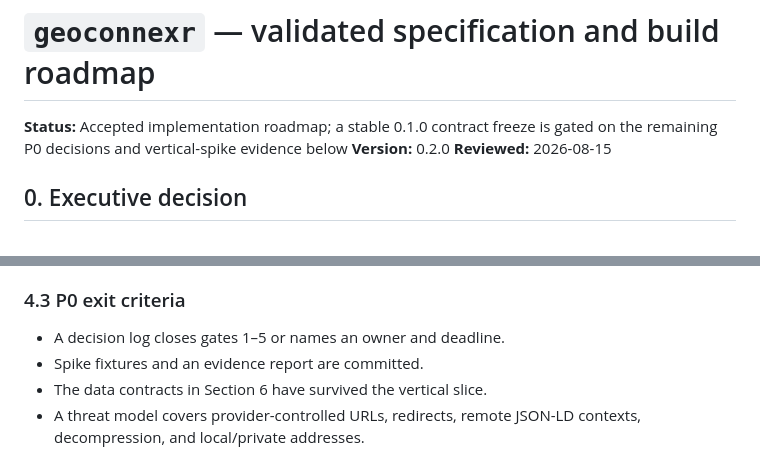
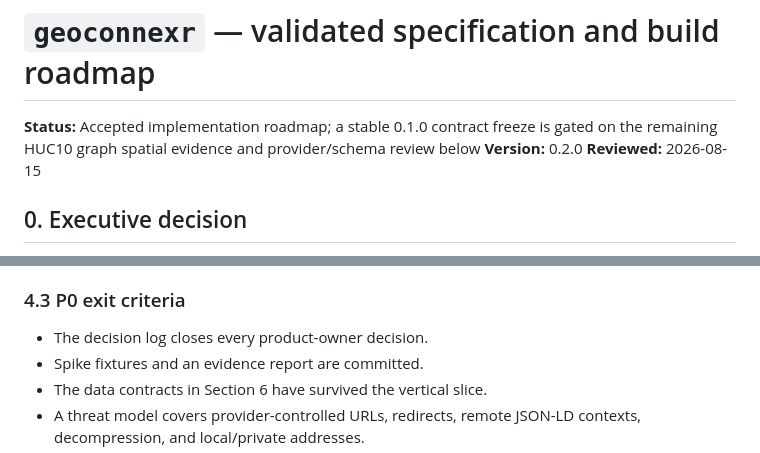
Before and after one commit to ksonda/geoconnexr, a Markdown page: geoconnexr-spec-v0.2.md, 2 parts joined by grey strips. Rendered like a GitHub page.

Commit message:
docs: align the P0 exit gate

```diff
--- a/geoconnexr-spec-v0.2.md
+++ b/geoconnexr-spec-v0.2.md
@@ -1,6 +1,6 @@
 # `geoconnexr` — validated specification and build roadmap
 
-**Status:** Accepted implementation roadmap; a stable 0.1.0 contract freeze is gated on the remaining P0 decisions and vertical-spike evidence below
+**Status:** Accepted implementation roadmap; a stable 0.1.0 contract freeze is gated on the remaining HUC10 graph spatial evidence and provider/schema review below
 **Version:** 0.2.0
 **Reviewed:** 2026-08-15
 
@@ -161,7 +161,7 @@ Build disposable code and fixtures—not production abstractions—to prove:
 
 ### 4.3 P0 exit criteria
 
-- A decision log closes gates 1–5 or names an owner and deadline.
+- The decision log closes every product-owner decision.
 - Spike fixtures and an evidence report are committed.
 - The data contracts in Section 6 have survived the vertical slice.
 - A threat model covers provider-controlled URLs, redirects, remote JSON-LD contexts, decompression, and local/private addresses.
```
